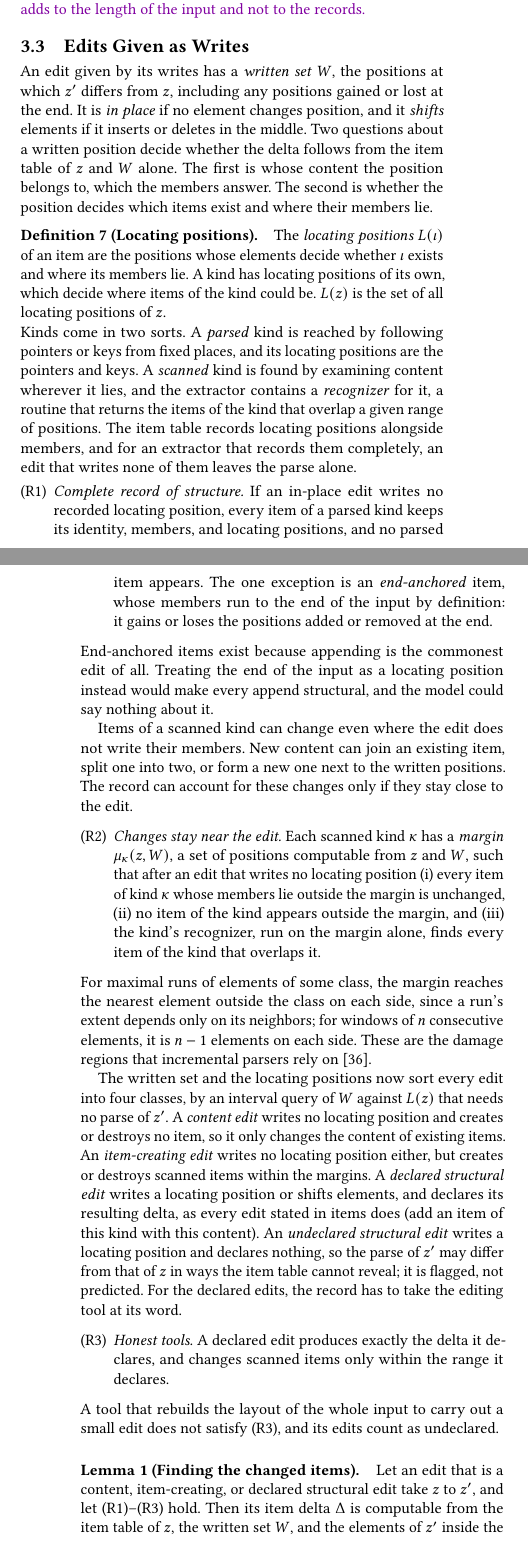
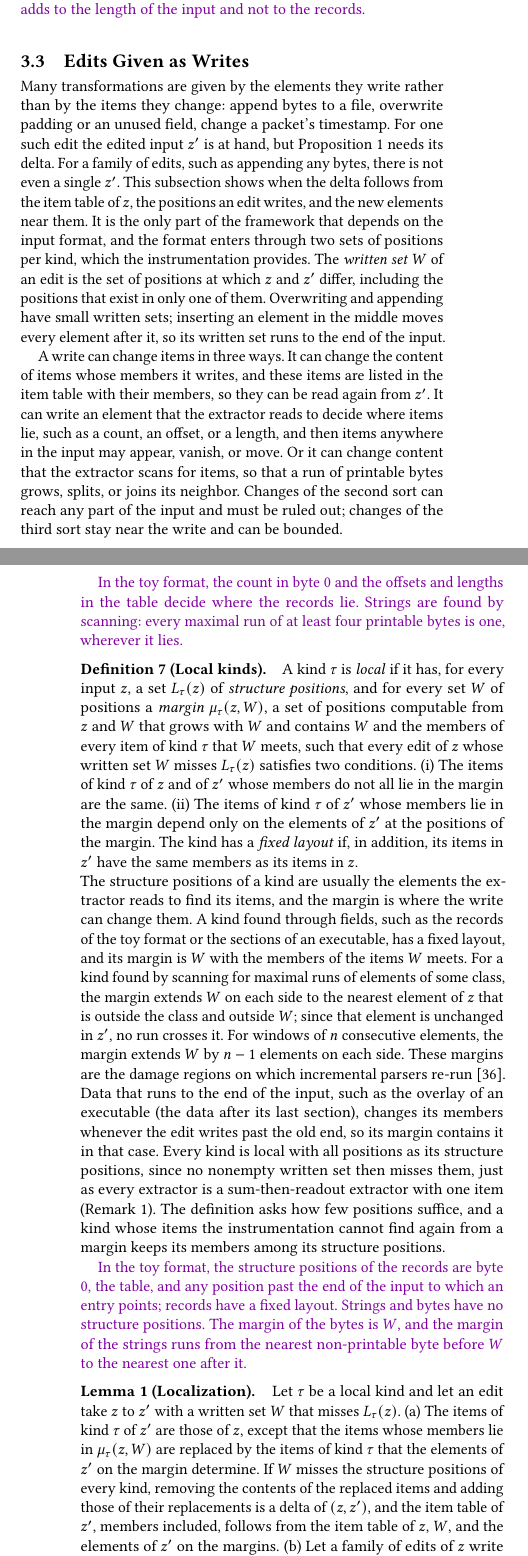
Before and after one commit to lkurlandski/ProvExp, a LaTeX paper (manuscript/main.tex, which reads manuscript/_d_framework.tex): two parts of the columns of pages 4 and 5 of 15, joined at a grey line, cut so that both start at the same text. Compiled offline with pdfLaTeX.

Commit message:
Framework §3.3 (Edits Given as Writes): spine and draft; local kinds, Lemma 1 (localization) and its proof
Co-Authored-By: Claude Opus 5.5 <noreply@anthropic.com>

```diff
--- a/manuscript/_d_framework.tex
+++ b/manuscript/_d_framework.tex
@@ -313,86 +313,66 @@ raise $x_4$, since it adds to the length of the input and not to the records.
 \subsection{Edits Given as Writes}
 \label{sec:fw:edits}
 
-% PLACEHOLDER: the draft's material on locating positions, (R1)-(R3), and the lemma, in the old notation (identity,
-% kappa, Delta with four parts), kept so that later references resolve. To be rewritten from docs/framework-design.md
-% (Sections 3 S3, 5 "3.3"). Not for review.
-An edit given by its writes has a \emph{written set} $W$, the positions at which $z'$ differs from $z$, including any
-positions gained or lost at the end. It is \emph{in place} if no element changes position, and it \emph{shifts}
-elements if it inserts or deletes in the middle. Two questions about a written position decide whether the delta
-follows from the item table of $z$ and $W$ alone. The first is whose content the position belongs to, which the
-members answer. The second is whether the position decides which items exist and where their members lie.
+% Spine: docs/framework-design.md, Section 13 (approved 2026-11-05 with the recommendations Q1-Q4).
+Many transformations are given by the elements they write rather than by the items they change: append bytes to a
+file, overwrite padding or an unused field, change a packet's timestamp. For one such edit the edited input $z'$ is at
+hand, but Proposition~\ref{prop:fw:side-effects} needs its delta. For a family of edits, such as appending any bytes,
+there is not even a single $z'$. This subsection shows when the delta follows from the item table of $z$, the
+positions an edit writes, and the new elements near them. It is the only part of the framework that depends on the
+input format, and the format enters through two sets of positions per kind, which the instrumentation provides. The
+\emph{written set} $W$ of an edit is the set of positions at which $z$ and $z'$ differ, including the positions that
+exist in only one of them. Overwriting and appending have small written sets; inserting an element in the middle
+moves every element after it, so its written set runs to the end of the input.
 
-\definition[Locating positions]
-\label{def:fw:locating}
+A write can change items in three ways. It can change the content of items whose members it writes, and these items
+are listed in the item table with their members, so they can be read again from $z'$. It can write an element that the
+extractor reads to decide where items lie, such as a count, an offset, or a length, and then items anywhere in the
+input may appear, vanish, or move. Or it can change content that the extractor scans for items, so that a run of
+printable bytes grows, splits, or joins its neighbor. Changes of the second sort can reach any part of the input and
+must be ruled out; changes of the third sort stay near the write and can be bounded.
+\begin{runex}
+In the toy format, the count in byte 0 and the offsets and lengths in the table decide where the records lie. Strings
+are found by scanning: every maximal run of at least four printable bytes is one, wherever it lies.
+\end{runex}
+
+\definition[Local kinds]
+\label{def:fw:local}
 {
-The \emph{locating positions} $L(\iota)$ of an item are the positions whose elements decide whether $\iota$ exists and
-where its members lie. A kind has locating positions of its own, which decide where items of the kind could be.
-$L(z)$ is the set of all locating positions of $z$.
+A kind $\tau$ is \emph{local} if it has, for every input $z$, a set $L_\tau(z)$ of \emph{structure positions}, and for
+every set $W$ of positions a \emph{margin} $\mu_\tau(z, W)$, a set of positions computable from $z$ and $W$ that grows
+with $W$ and contains $W$ and the members of every item of kind $\tau$ that $W$ meets, such that every edit of $z$
+whose written set $W$ misses $L_\tau(z)$ satisfies two conditions. (i) The items of kind $\tau$ of $z$ and of $z'$
+whose members do not all lie in the margin are the same. (ii) The items of kind $\tau$ of $z'$ whose members lie in the
+margin depend only on the elements of $z'$ at the positions of the margin. The kind has a \emph{fixed layout} if, in
+addition, its items in $z'$ have the same members as its items in $z$.
 }
 
-\noindent Kinds come in two sorts. A \emph{parsed} kind is reached by following pointers or keys from fixed places,
-and its locating positions are the pointers and keys. A \emph{scanned} kind is found by examining content wherever it
-lies, and the extractor contains a \emph{recognizer} for it, a routine that returns the items of the kind that overlap
-a given range of positions. The item table records locating positions alongside members, and for an extractor that
-records them completely, an edit that writes none of them leaves the parse alone.
+\noindent The structure positions of a kind are usually the elements the extractor reads to find its items, and the
+margin is where the write can change them. A kind found through fields, such as the records of the toy format or the
+sections of an executable, has a fixed layout, and its margin is $W$ with the members of the items $W$ meets. For a
+kind found by scanning for maximal runs of elements of some class, the margin extends $W$ on each side to the nearest
+element of $z$ that is outside the class and outside $W$; since that element is unchanged in $z'$, no run crosses it.
+For windows of $n$ consecutive elements, the margin extends $W$ by $n - 1$ elements on each side. These margins are the
+damage regions on which incremental parsers re-run~\cite{wagner1998efficient}. Data that runs to the end of the input,
+such as the overlay of an executable (the data after its last section), changes its members whenever the edit writes past the old end, so its margin
+contains it in that case. Every kind is local with all positions as its structure positions, since no nonempty written
+set then misses them, just as every extractor is a sum-then-readout extractor with one item
+(Remark~\ref{rem:fw:granularity}). The definition asks how few positions suffice, and a kind whose items the
+instrumentation cannot find again from a margin keeps its members among its structure positions.
+\begin{runex}
+In the toy format, the structure positions of the records are byte 0, the table, and any position past the end of the
+input to which an entry points; records have a fixed layout. Strings and bytes have no structure positions. The margin
+of the bytes is $W$, and the margin of the strings runs from the nearest non-printable byte before $W$ to the nearest
+one after it.
+\end{runex}
 
-% EXAMPLE (removed, D2): a PE section's locating positions are the header field holding the number of sections, which
-% decides whether its table entry is read at all, and the offset and size fields of its entry, which decide where its
-% raw data lies. The number of sections is also a kind-level locating position: it decides whether the bytes after the
-% last table entry form another section. In a trace, a packet's addresses, ports, protocol, FIN flag, and timestamp are
-% locating positions, since they decide which flow it belongs to.
-
-\begin{enumerate}[label=(R\arabic*),leftmargin=*,itemsep=1pt]
-  \item \emph{Complete record of structure.} If an in-place edit writes no recorded locating position, every item of a
-    parsed kind keeps its identity, members, and locating positions, and no parsed item appears. The one exception is
-    an \emph{end-anchored} item, whose members run to the end of the input by definition: it gains or loses the
-    positions added or removed at the end.
-\end{enumerate}
-
-\noindent End-anchored items exist because appending is the commonest edit of all. Treating the end of the input as a
-locating position instead would make every append structural, and the model could say nothing about it.
-
-% EXAMPLE (removed, D2): the overlay of a PE file, everything after the last section, is end-anchored. Where a parser
-% reads structure from the end, as for a ZIP archive's central directory, appending writes a locating position.
-
-Items of a scanned kind can change even where the edit does not write their members. New content can join an existing
-item, split one into two, or form a new one next to the written positions. The record can account for these changes
-only if they stay close to the edit.
-
-\begin{enumerate}[label=(R\arabic*),leftmargin=*,itemsep=1pt,resume]
-  \item \emph{Changes stay near the edit.} Each scanned kind $\kappa$ has a \emph{margin} $\mu_\kappa(z, W)$, a set of
-    positions computable from $z$ and $W$, such that after an edit that writes no locating position (i) every item
-    of kind $\kappa$ whose members lie outside the margin is unchanged, (ii) no item of the kind appears outside the
-    margin, and (iii) the kind's recognizer, run on the margin alone, finds every item of the kind that overlaps it.
-\end{enumerate}
-
-\noindent For maximal runs of elements of some class, the margin reaches the nearest element outside the class on each
-side, since a run's extent depends only on its neighbors; for windows of $n$ consecutive elements, it is $n - 1$
-elements on each side. These are the damage regions that incremental parsers rely on~\cite{wagner1998efficient}.
-
-% EXAMPLE (removed, D2): printable strings are maximal runs of printable bytes; byte n-grams are windows; a consecutive
-% packet pair has a margin of one packet on each side.
-
-The written set and the locating positions now sort every edit into four classes, by an interval query of $W$
-against $L(z)$ that needs no parse of $z'$. A \emph{content edit} writes no locating position and creates or destroys
-no item, so it only changes the content of existing items. An \emph{item-creating edit} writes no locating position
-either, but creates or destroys scanned items within the margins. A \emph{declared structural edit} writes a locating
-position or shifts elements, and declares its resulting delta, as every edit stated in items does (add an item of this
-kind with this content). An \emph{undeclared structural edit} writes a locating position and declares nothing, so the
-parse of $z'$ may differ from that of $z$ in ways the item table cannot reveal; it is flagged, not predicted. For the
-declared edits, the record has to take the editing tool at its word.
-
-\begin{enumerate}[label=(R\arabic*),leftmargin=*,itemsep=1pt,resume]
-  \item \emph{Honest tools.} A declared edit produces exactly the delta it declares, and changes scanned items only
-    within the range it declares.
-\end{enumerate}
-
-\noindent A tool that rebuilds the layout of the whole input to carry out a small edit does not satisfy (R3), and its
-edits count as undeclared.
-
-\lemma[Finding the changed items]
-\label{lem:fw:delta}
+\lemma[Localization]
+\label{lem:fw:localization}
 {
-Let an edit that is a content, item-creating, or declared structural edit take $z$ to $z'$, and let (R1)--(R3) hold.
-Then its item delta $\Delta$ is computable from the item table of $z$, the written set $W$, and the elements of $z'$
-inside the margins, or inside the declared range.
+Let $\tau$ be a local kind and let an edit take $z$ to $z'$ with a written set $W$ that misses $L_\tau(z)$.
+(a) The items of kind $\tau$ of $z'$ are those of $z$, except that the items whose members lie in
+$\mu_\tau(z, W)$ are replaced by the items of kind $\tau$ that the elements of $z'$ on the margin determine. If $W$
+misses the structure positions of every kind, removing the contents of the replaced items and adding those of their
+replacements is a delta of $(z, z')$, and the item table of $z'$, members included, follows from the item table of
+$z$, $W$, and the elements of $z'$ on the margins.
+(b) Let a family of edits of $z$ write only within a set $\hat{W}$ that misses $L_\tau(z)$. Then each edit of the
@@ -404,0 +393,2 @@ items declares its delta and needs neither.
+\begin{runex}
+The two deltas of \Cref{sec:fw:side-effects} follow from part (a). Overwriting a byte in the middle of the longest
@@ -405,5 +405,3 @@ items declares its delta and needs neither.
+\end{runex}
 
-% EXAMPLE (removed, D2): appending the 20 bytes "\0http://evil.example" to a PE file is item-creating: it adds 20
-% byte items and one string of 19 characters (the leading zero byte keeps the text from joining a string at the old
-% end of the file), and extends the overlay. On a file whose section table points past its truncated end, the same
-% append writes a locating position, and the query catches it.
+An edit whose written set meets the structure positions of a kind can change the items of that kind anywhere, and the
@@ -410,3 +414,10 @@ items declares its delta and needs neither.
+\begin{runex}
+On a toy input whose table points past its end, appending writes a structure position of the records, since the
+appended bytes may become part of a record, so the append is flagged on this input although it writes no structure
+position of any other.
+\end{runex}
+\noindent This dependence on the input is why the directions of \Cref{sec:fw:directions} hold over a population of
+inputs and not over all of them.
 
 \subsection{Sound Directions}
 \label{sec:fw:directions}
```
Also changed, not shown: docs/framework-design.md (+105 -0 lines), manuscript/_j_proofs.tex (+17 -12 lines), manuscript/_d_framework.tex (32 more changed lines).
